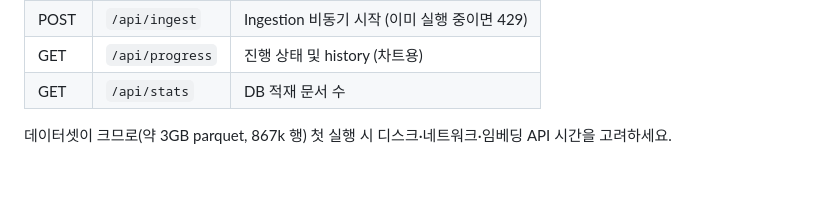
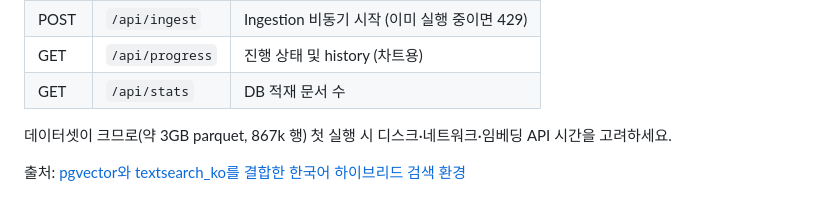
Before and after one commit to skyleedevzero86/namuwikingestion, a Markdown page: README.md, the part around the change. Drawn GitHub-style; blank space fills up the shorter version.

Commit message:
Update README with source for hybrid search
Add source reference for hybrid search environment.

```diff
--- a/README.md
+++ b/README.md
@@ -337,3 +337,5 @@ docker-compose -f docker-compose.pgvector.yml up -d pgvector
 | GET | `/api/stats` | DB 적재 문서 수 |
 
 데이터셋이 크므로(약 3GB parquet, 867k 행) 첫 실행 시 디스크·네트워크·임베딩 API 시간을 고려하세요.
+
+출처: [pgvector와 textsearch_ko를 결합한 한국어 하이브리드 검색 환경](https://velog.io/@sleekydevzero86/postgresql-korean-fts-pgvector)
```
